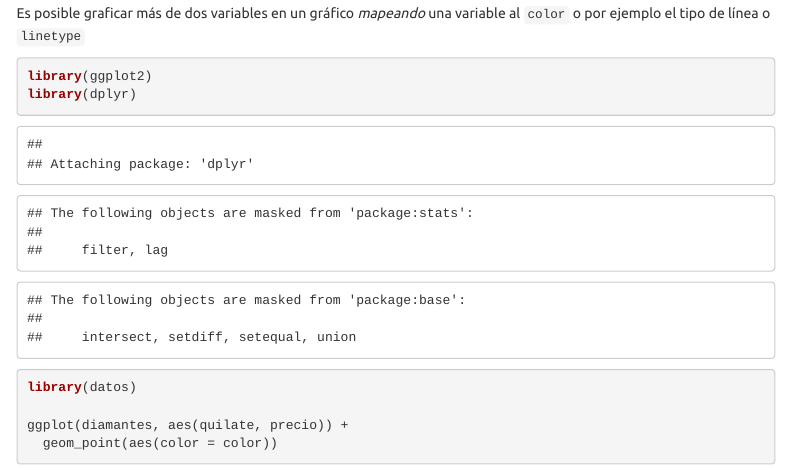
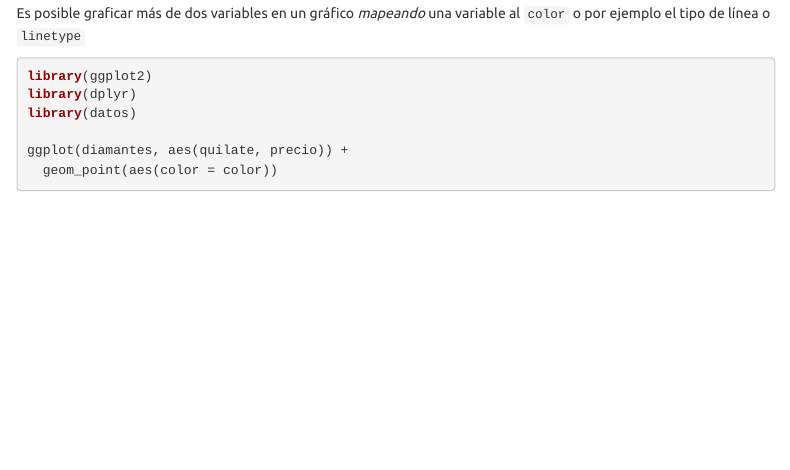
Before and after one commit to paocorrales/02_Webs-RMarkdown, an R Markdown document (post.Rmd): the page in a window 1100 px wide, from 240 px down. Rendered offline with R 4.5, knitr and Pandoc, with nearby package versions; some code elsewhere in the file could not run offline; menus at the side of the page are left out.

Commit message:
setup post de ejemplo

````diff
--- a/post.Rmd
+++ b/post.Rmd
@@ -10,7 +10,11 @@ output:
 ---
 
 ```{r setup, include=FALSE}
-knitr::opts_chunk$set(echo = TRUE)
+knitr::opts_chunk$set(
+	echo = TRUE,
+	message = FALSE,
+	warning = FALSE
+)
 ```
 
 ## Graficando en múltiples paneles
````
